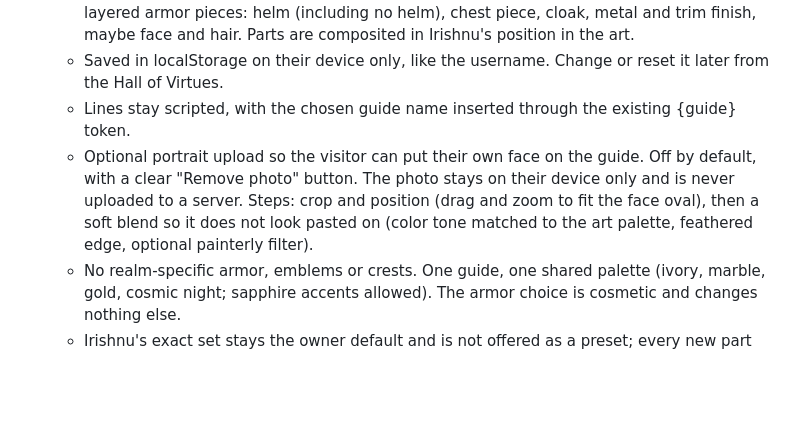
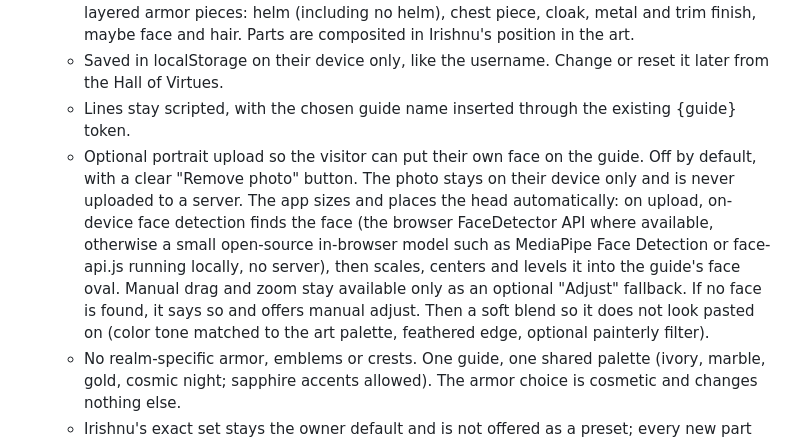
Before and after one commit to casswaters/aretoria, a Markdown page: ROADMAP.md, the part around the change. GitHub-like rendering; blank space fills up the shorter version.

Commit message:
ROADMAP: guide face photo is auto-placed by on-device face detection; manual adjust is the fallback

```diff
--- a/ROADMAP.md
+++ b/ROADMAP.md
@@ -32,7 +32,7 @@ Captain's Log (casswaters/modern-era-calendar) no longer carries its own copy of
   - The visitor picks a fantasy name for their guide, then builds the guide from pre-made layered armor pieces: helm (including no helm), chest piece, cloak, metal and trim finish, maybe face and hair. Parts are composited in Irishnu's position in the art.
   - Saved in localStorage on their device only, like the username. Change or reset it later from the Hall of Virtues.
   - Lines stay scripted, with the chosen guide name inserted through the existing {guide} token.
-  - Optional portrait upload so the visitor can put their own face on the guide. Off by default, with a clear "Remove photo" button. The photo stays on their device only and is never uploaded to a server. Steps: crop and position (drag and zoom to fit the face oval), then a soft blend so it does not look pasted on (color tone matched to the art palette, feathered edge, optional painterly filter).
+  - Optional portrait upload so the visitor can put their own face on the guide. Off by default, with a clear "Remove photo" button. The photo stays on their device only and is never uploaded to a server. The app sizes and places the head automatically: on upload, on-device face detection finds the face (the browser FaceDetector API where available, otherwise a small open-source in-browser model such as MediaPipe Face Detection or face-api.js running locally, no server), then scales, centers and levels it into the guide's face oval. Manual drag and zoom stay available only as an optional "Adjust" fallback. If no face is found, it says so and offers manual adjust. Then a soft blend so it does not look pasted on (color tone matched to the art palette, feathered edge, optional painterly filter).
   - No realm-specific armor, emblems or crests. One guide, one shared palette (ivory, marble, gold, cosmic night; sapphire accents allowed). The armor choice is cosmetic and changes nothing else.
   - Irishnu's exact set stays the owner default and is not offered as a preset; every new part must clearly differ from his ivory and sapphire armor.
   - No uniqueness checks or "already taken" nudges: guides live on each person's own device and are never seen by others.
```
